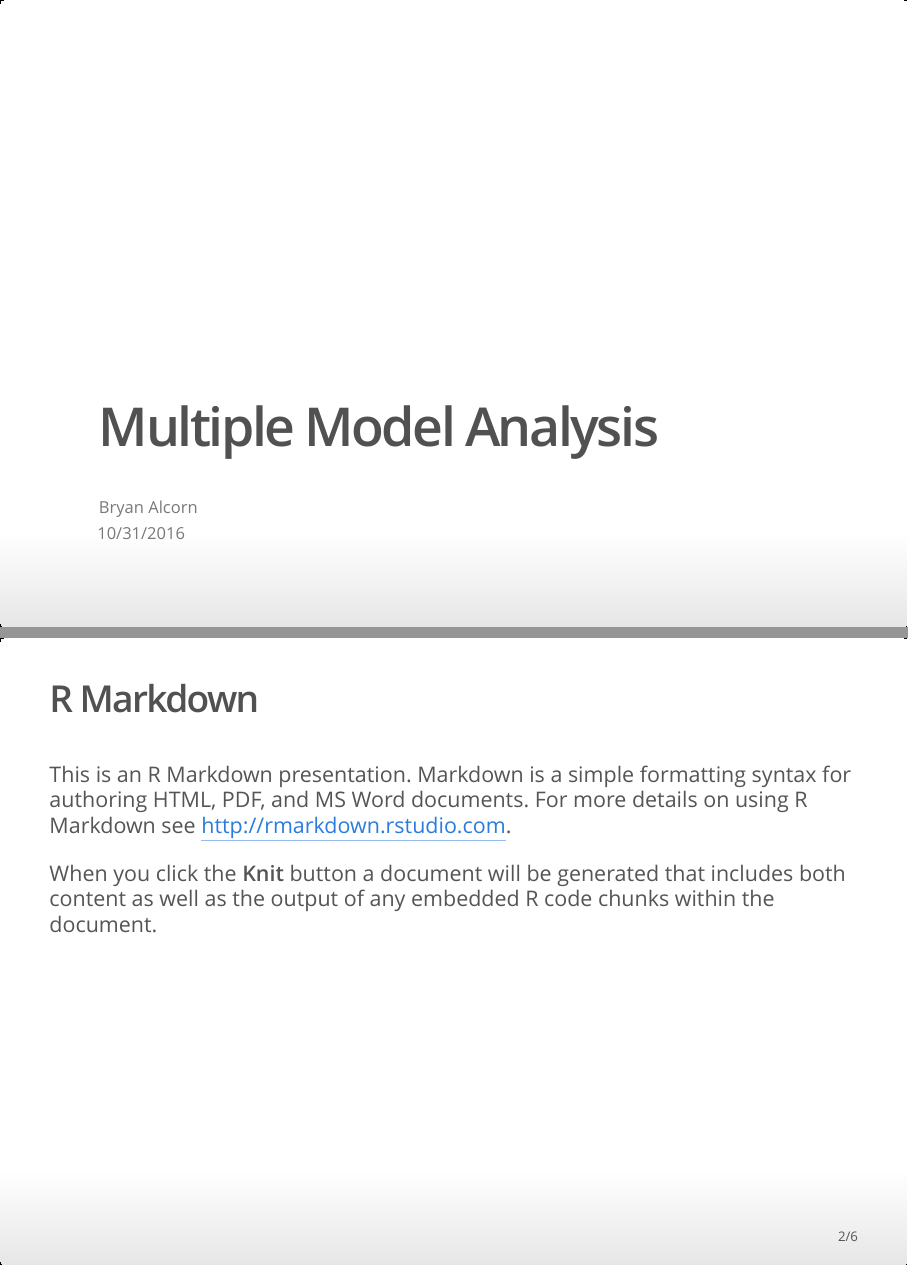
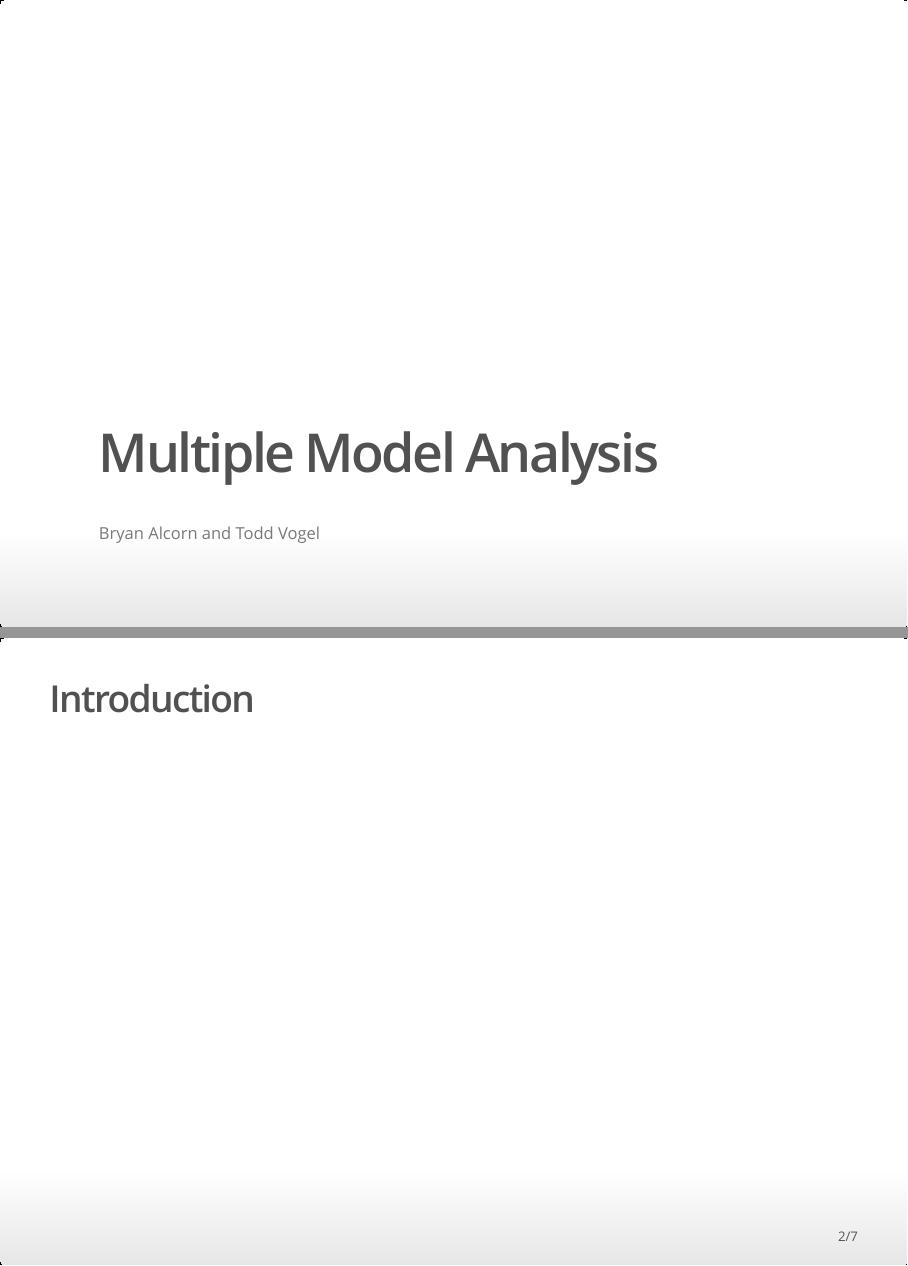
Before and after one commit to Todd-Vogel/stat159-fall2016-project2, an R Markdown document (slides/presentation.Rmd): pages 1 and 2 of 6 before the commit and pages 1 and 2 of 7 after it, joined at a grey line. The pictures show the output file slides/presentation.html that the author committed with the source, opened offline.

Commit message:
some very minor changes to slides

```diff
--- a/slides/presentation.Rmd
+++ b/slides/presentation.Rmd
@@ -1,9 +1,12 @@
 ---
 title: "Multiple Model Analysis"
-author: "Bryan Alcorn"
-date: "10/31/2016"
+author: "Bryan Alcorn and Todd Vogel"
 output: ioslides_presentation
 ---
+
+## Introduction
+
+
 
 ## R Markdown
 
```
Also changed, not shown: slides/presentation.html, slides/presentation.Rmd (2 more changed lines).
